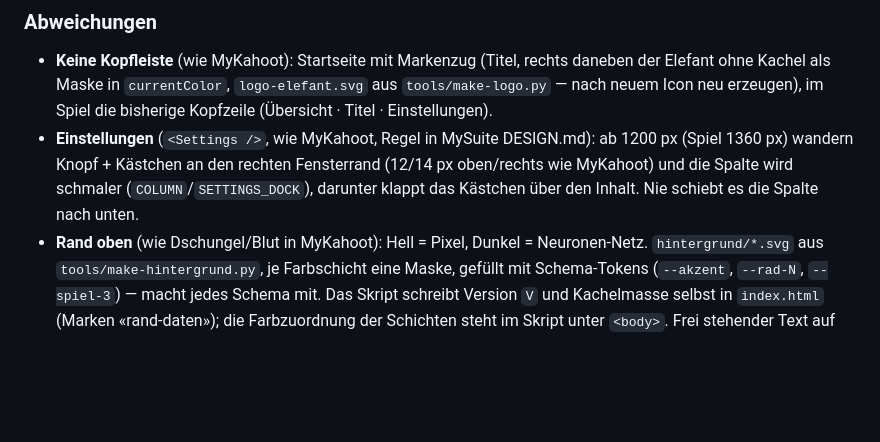
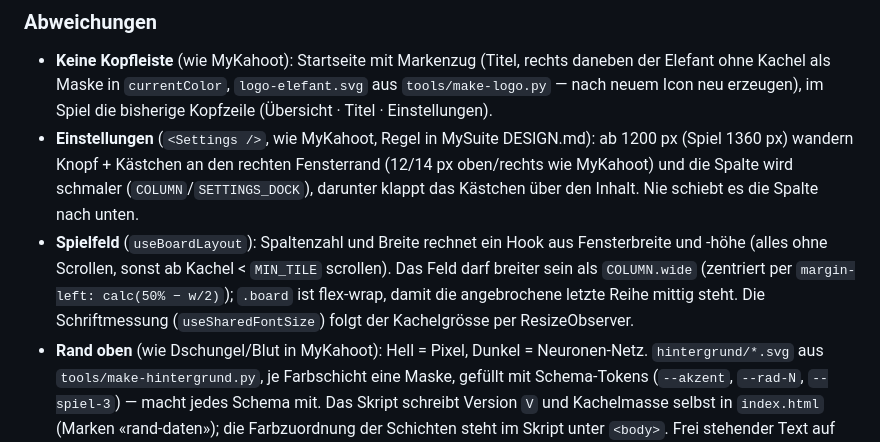
Before and after one commit to Manuel-Benz/MyMemory, a Markdown page: CLAUDE.md, the part around the change. GitHub-like rendering; blank space fills up the shorter version.

Commit message:
Spielfeld-Regeln in CLAUDE.md, damit das Ausbrechen aus der Spalte klar ist
Co-Authored-By: Claude Opus 5.5 <noreply@anthropic.com>

```diff
--- a/CLAUDE.md
+++ b/CLAUDE.md
@@ -64,6 +64,11 @@ Deploy = `git push` auf `main` (GitHub Pages).
   oben/rechts wie MyKahoot) und die
   Spalte wird schmaler (`COLUMN`/`SETTINGS_DOCK`), darunter klappt das Kästchen über den
   Inhalt. Nie schiebt es die Spalte nach unten.
+- **Spielfeld** (`useBoardLayout`): Spaltenzahl und Breite rechnet ein Hook aus Fensterbreite
+  und -höhe (alles ohne Scrollen, sonst ab Kachel < `MIN_TILE` scrollen). Das Feld darf
+  breiter sein als `COLUMN.wide` (zentriert per `margin-left: calc(50% − w/2)`); `.board`
+  ist flex-wrap, damit die angebrochene letzte Reihe mittig steht. Die Schriftmessung
+  (`useSharedFontSize`) folgt der Kachelgrösse per ResizeObserver.
 - **Rand oben** (wie Dschungel/Blut in MyKahoot): Hell = Pixel, Dunkel = Neuronen-Netz.
   `hintergrund/*.svg` aus `tools/make-hintergrund.py`, je Farbschicht eine Maske, gefüllt
   mit Schema-Tokens (`--akzent`, `--rad-N`, `--spiel-3`) — macht jedes Schema mit. Das
```
